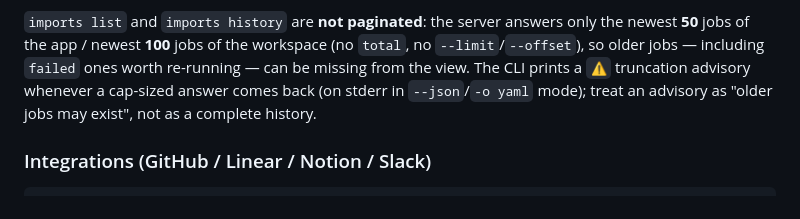
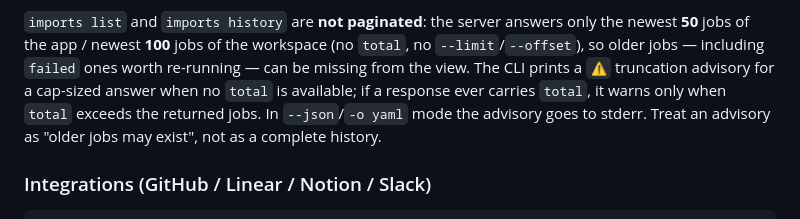
Before and after one commit to CupThread/CupThreadAgenticCoding, a Markdown page: skills/cupthread-cli/SKILL.md, the part around the change. Rendered like a GitHub page.

Commit message:
docs(skill): document the total-aware exception to the imports truncation advisory
CodeRabbit review of #356: the skill said every cap-sized answer warns,
but once a response carries total the CLI warns only when total exceeds
the returned jobs — state the exception so the text matches the merged
behavior.

````diff
--- a/skills/cupthread-cli/SKILL.md
+++ b/skills/cupthread-cli/SKILL.md
@@ -361,9 +361,11 @@ the status leaves `queued`/`running`. Every import source requires Pro
 answers only the newest **50** jobs of the app / newest **100** jobs of the
 workspace (no `total`, no `--limit`/`--offset`), so older jobs — including
 `failed` ones worth re-running — can be missing from the view. The CLI prints
-a `⚠` truncation advisory whenever a cap-sized answer comes back (on stderr
-in `--json`/`-o yaml` mode); treat an advisory as "older jobs may exist", not
-as a complete history.
+a `⚠` truncation advisory for a cap-sized answer when no `total` is
+available; if a response ever carries `total`, it warns only when `total`
+exceeds the returned jobs. In `--json`/`-o yaml` mode the advisory goes to
+stderr. Treat an advisory as "older jobs may exist", not as a complete
+history.
 
 ### Integrations (GitHub / Linear / Notion / Slack)
 ```sh
````
